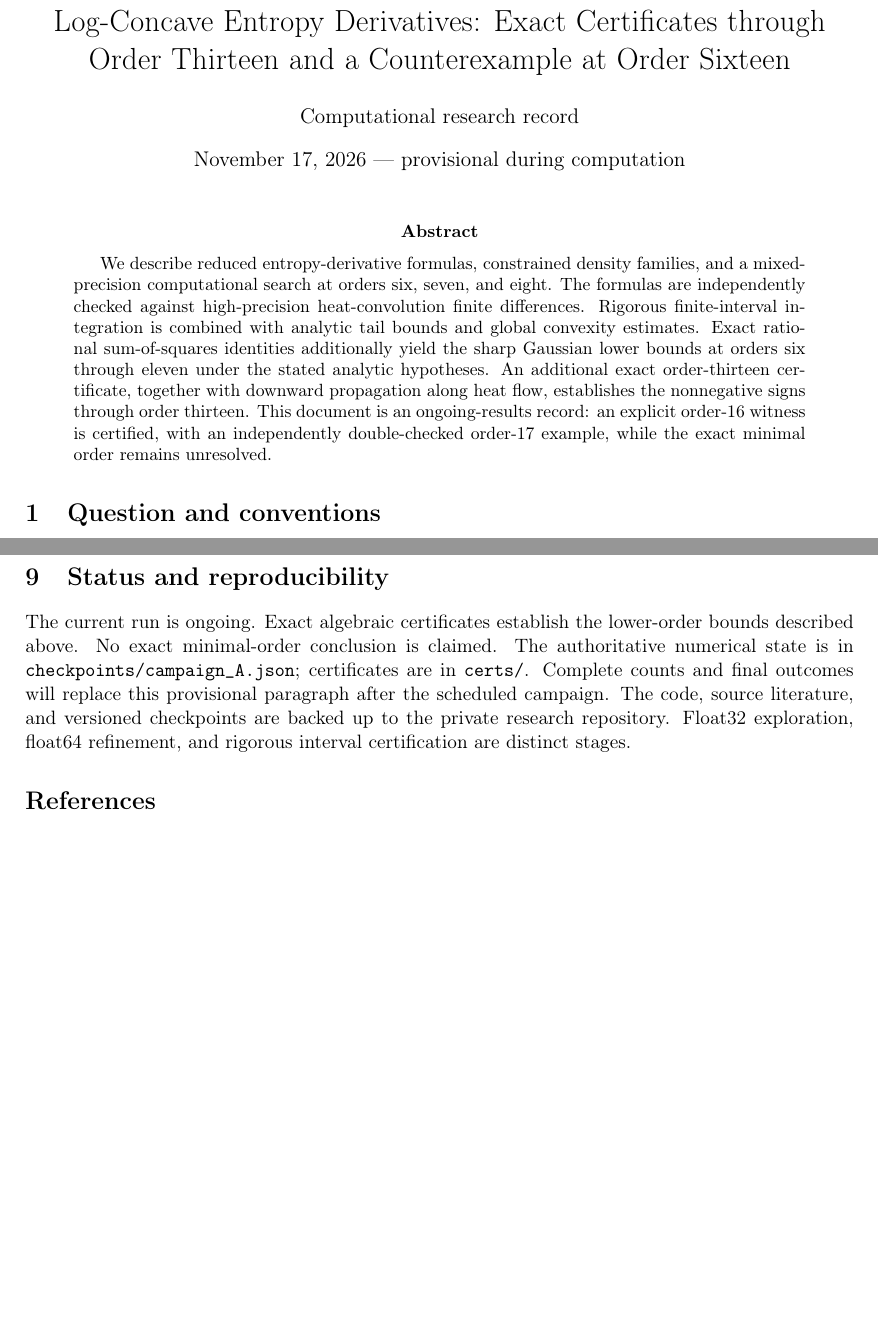
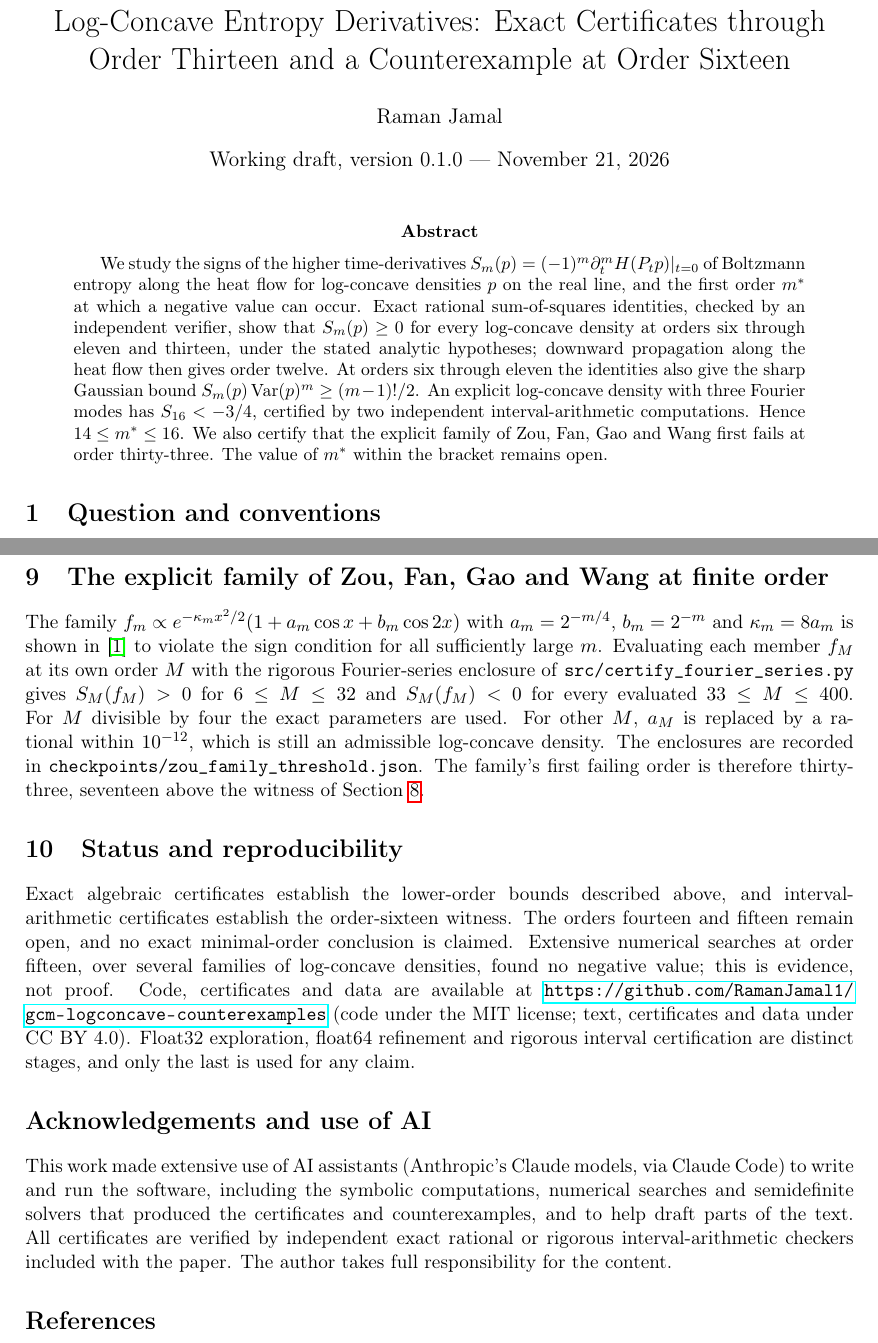
Before and after one commit to RamanJamal1/gcm-logconcave-counterexamples, a LaTeX paper (paper/draft_note.tex): two parts of pages 1 and 12 of 12, joined at a grey line, cut so that both start at the same text, the shorter picture padded with empty space. Compiled offline with pdfLaTeX.

Commit message:
Paper: author line, rewritten abstract, Zou-threshold section, AI disclosure
Removes provisional/ongoing-run wording and the stale private-repository
statement; rebuilds draft_note.pdf. No mathematical claims changed.

Co-Authored-By: Claude Opus 5.5 <noreply@anthropic.com>

```diff
--- a/paper/draft_note.tex
+++ b/paper/draft_note.tex
@@ -7,20 +7,24 @@
 \newtheorem{proposition}{Proposition}
 \newtheorem{theorem}{Theorem}
 \title{Log-Concave Entropy Derivatives: Exact Certificates through Order Thirteen and a Counterexample at Order Sixteen}
-\author{Computational research record}
-\date{November 17, 2026 --- provisional during computation}
+\author{Raman Jamal}
+\date{Working draft, version 0.1.0 --- November 21, 2026}
 \begin{document}
 \maketitle
 \begin{abstract}
-We describe reduced entropy-derivative formulas, constrained density families,
-and a mixed-precision computational search at orders six, seven, and eight.
-The formulas are independently checked against high-precision heat-convolution
-finite differences. Rigorous finite-interval integration is combined with
-analytic tail bounds and global convexity estimates. Exact rational sum-of-squares identities additionally yield the sharp Gaussian
-lower bounds at orders six through eleven under the stated analytic hypotheses.
-An additional exact order-thirteen certificate, together with downward propagation along heat flow, establishes the nonnegative signs through order thirteen.
-This document is an ongoing-results record: an explicit order-16 witness is certified, with an independently double-checked order-17 example, while the exact minimal
-order remains unresolved.
+We study the signs of the higher time-derivatives
+$S_m(p)=(-1)^m\partial_t^mH(P_tp)|_{t=0}$ of Boltzmann entropy along the heat
+flow for log-concave densities $p$ on the real line, and the first order $m^*$
+at which a negative value can occur. Exact rational sum-of-squares identities,
+checked by an independent verifier, show that $S_m(p)\ge0$ for every
+log-concave density at orders six through eleven and thirteen, under the stated
+analytic hypotheses; downward propagation along the heat flow then gives order
+twelve. At orders six through eleven the identities also give the sharp
+Gaussian bound $S_m(p)\operatorname{Var}(p)^m\ge(m-1)!/2$. An explicit
+log-concave density with three Fourier modes has $S_{16}<-3/4$, certified by
+two independent interval-arithmetic computations. Hence $14\le m^*\le16$. We
+also certify that the explicit family of Zou, Fan, Gao and Wang first fails at
+order thirty-three. The value of $m^*$ within the bracket remains open.
 \end{abstract}
 \section{Question and conventions}
 Throughout, $P_t=e^{t\partial_x^2/2}$ and
@@ -132,15 +136,39 @@ bound, is accepted as a counterexample.
 
 \input{explicit_upper_bound.tex}
 
+\section{The explicit family of Zou, Fan, Gao and Wang at finite order}
+The family $f_m\propto e^{-\kappa_mx^2/2}(1+a_m\cos x+b_m\cos 2x)$ with
+$a_m=2^{-m/4}$, $b_m=2^{-m}$ and $\kappa_m=8a_m$ is shown in \cite{zou} to
+violate the sign condition for all sufficiently large $m$. Evaluating each
+member $f_M$ at its own order $M$ with the rigorous Fourier-series enclosure of
+\texttt{src/certify\_fourier\_series.py} gives $S_M(f_M)>0$ for $6\le M\le32$
+and $S_M(f_M)<0$ for every evaluated $33\le M\le400$. For $M$ divisible by four
+the exact parameters are used. For other $M$, $a_M$ is replaced by a rational
+within $10^{-12}$, which is still an admissible log-concave density. The
+enclosures are recorded in \texttt{checkpoints/zou\_family\_threshold.json}.
+The family's first failing order is therefore thirty-three, seventeen above the
+witness of Section~\ref{sec:witness}.
+
 \section{Status and reproducibility}
-The current run is ongoing. Exact algebraic certificates establish the
-lower-order bounds described above. No exact minimal-order conclusion is claimed.
-The authoritative numerical state is in \texttt{checkpoints/campaign\_A.json};
-certificates are in \texttt{certs/}. Complete counts and final outcomes will
-replace this provisional paragraph after the scheduled campaign.
-The code, source literature, and versioned checkpoints are backed up to the
-private research repository. Float32 exploration, float64 refinement, and
-rigorous interval certification are distinct stages.
+Exact algebraic certificates establish the lower-order bounds described above,
+and interval-arithmetic certificates establish the order-sixteen witness. The
+orders fourteen and fifteen remain open, and no exact minimal-order conclusion is
+claimed. Extensive numerical searches at order fifteen, over several families of
+log-concave densities, found no negative value; this is evidence, not proof.
+Code, certificates and data are available at
+\url{https://github.com/RamanJamal1/gcm-logconcave-counterexamples}
+(code under the MIT license; text, certificates and data under CC BY 4.0).
+Float32 exploration, float64 refinement and rigorous interval certification
+are distinct stages, and only the last is used for any claim.
+
+\section*{Acknowledgements and use of AI}
+This work made extensive use of AI assistants (Anthropic's Claude models, via
+Claude Code) to write and run the software, including the symbolic
+computations, numerical searches and semidefinite solvers that produced the
+certificates and counterexamples, and to help draft parts of the text. All
+certificates are verified by independent exact rational or rigorous
+interval-arithmetic checkers included with the paper. The author takes full
+responsibility for the content.
 
 \begin{thebibliography}{9}
 \bibitem{zou} J. Zou, L. Fan, J. Gao, and J. Wang,
```
Also changed, not shown: PUBLICATION_CHECKLIST.md (+2 -2 lines), paper/analytic_scope.tex (+1 -1 lines), paper/explicit_upper_bound.tex (+1 -1 lines), paper/draft_note.pdf.
